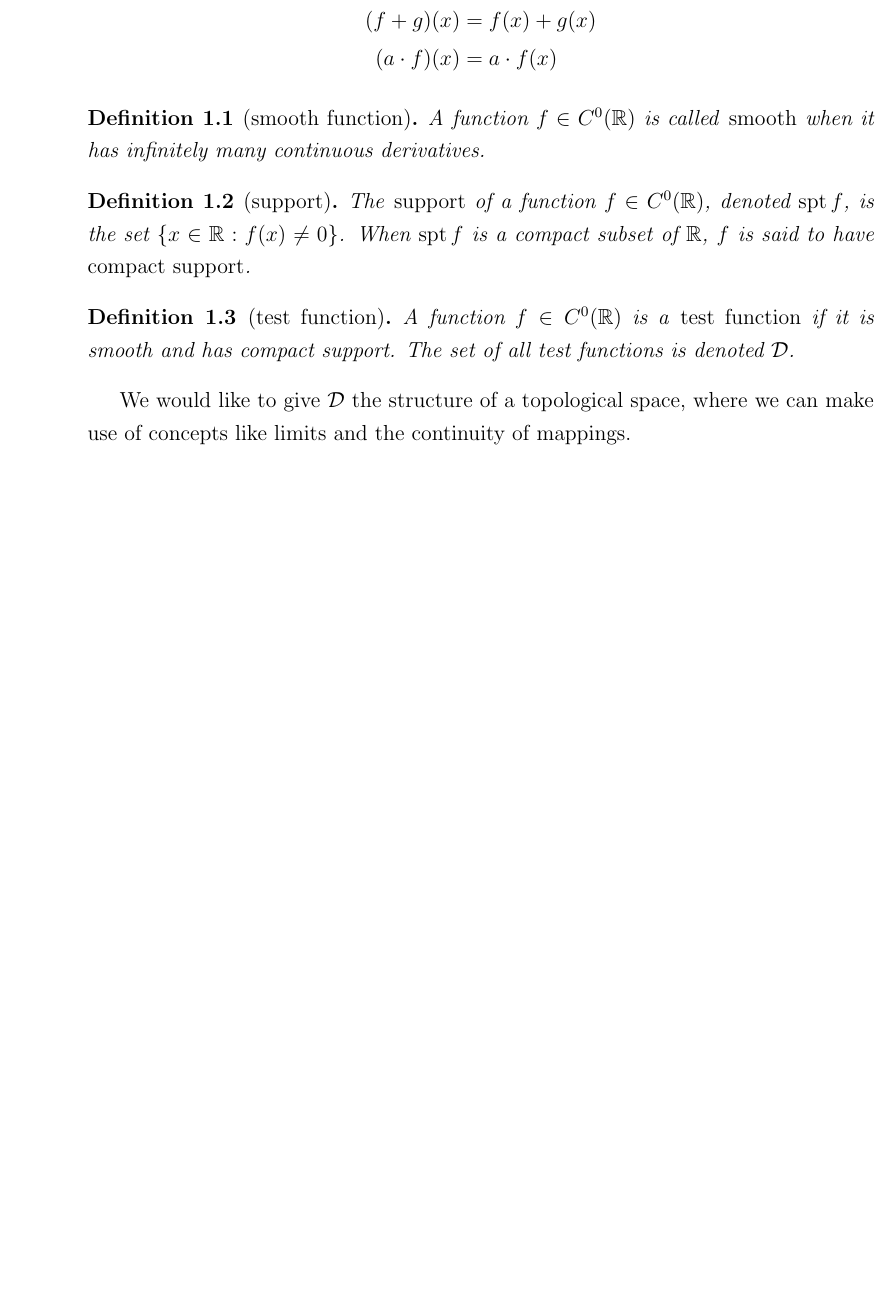
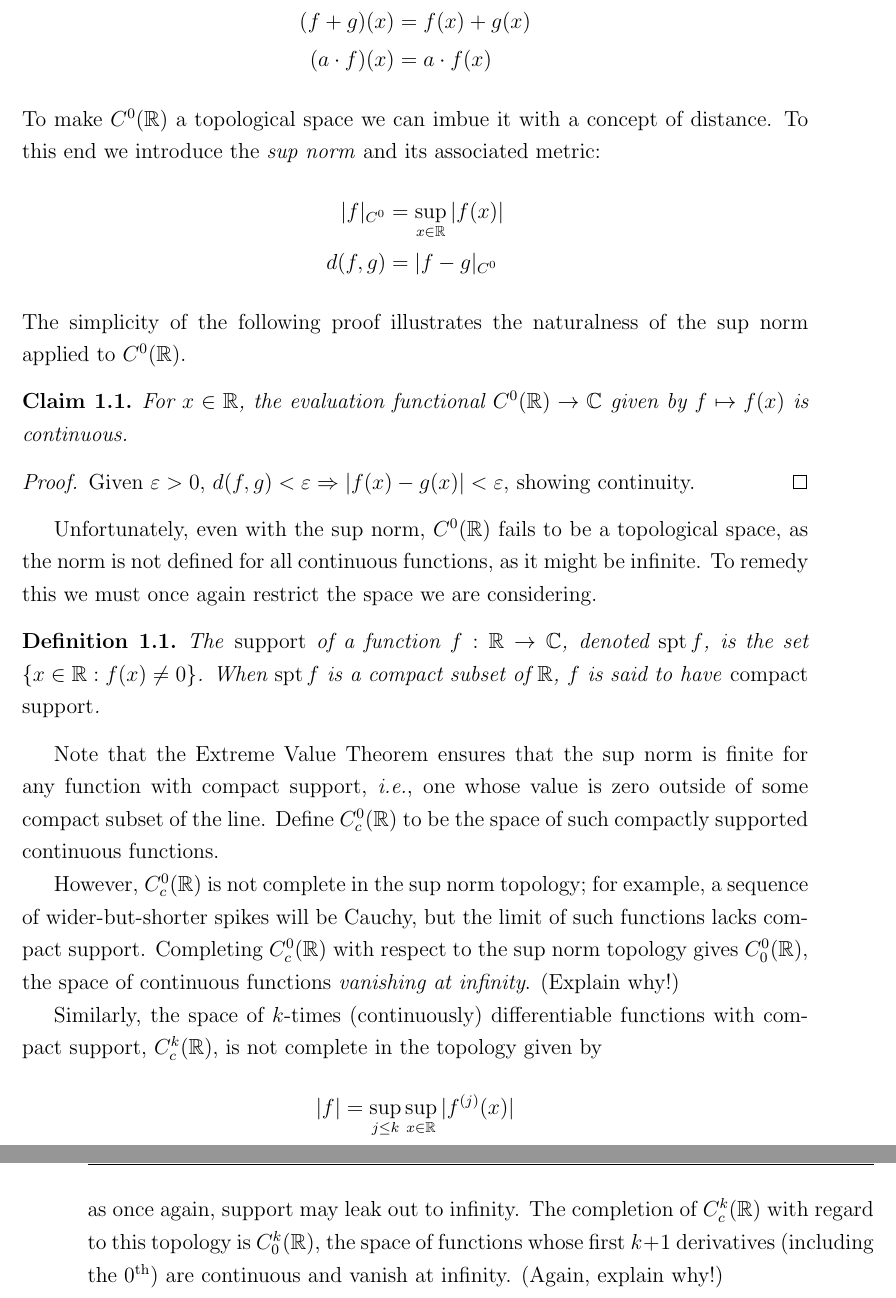
Before and after one commit to sethjust/thesis, a LaTeX thesis (thesis.tex, which reads ch1.tex): part of page 15 of 19 before the commit and two parts of pages 16 and 17 of 21 after it, the two joined at a grey line, cut so that both start at the same text, the shorter picture padded with empty space. Compiled offline with pdfLaTeX.

Commit message:
added to ch1, rearranged and uncommented a fair bit

```diff
--- a/ch1.tex
+++ b/ch1.tex
@@ -9,3 +24,12 @@
       (f+g)(x) &= f(x)+g(x)\\
       (a\cdot f)(x) &= a\cdot f(x)
     \end{align*}
+    To make $C^0(\R)$ a topological space we can imbue it with a concept of distance.
+    %pntws limits of cnts are not always cnts
+    % hilbert is normed vspace, banach is complete hilbert
+    To this end we introduce the \emph{sup norm} and its associated metric:
+    \begin{align*}
+      |f|_{C^0} &= \sup_{x\in\R}|f(x)|\\
+      d(f,g) &= |f-g|_{C^0}
+    \end{align*}
+    The simplicity of the following proof illustrates the naturalness of the sup norm applied to $C^0(\R)$.
@@ -43,14 +36,40 @@
 
-    \begin{defn}[smooth function]
-      A function $f\in C^0(\R)$ is called \emph{smooth} when it has infinitely many continuous derivatives.
-    \end{defn}
-    \begin{defn}[support]
-      The \emph{support} of a function $f\in C^0(\R)$, denoted $\spt f$, is the set $\{x\in\R: f(x)\ne0\}$.
+    \begin{claim}
+      For $x\in\R$, the evaluation functional $C^0(\R)\rightarrow\C$ given by $f\mapsto f(x)$ is continuous.
+      \begin{proof}
+        Given $\varepsilon > 0$, $d(f,g)<\varepsilon \Rightarrow |f(x)-g(x)|<\varepsilon$, showing continuity.
+%        Given $\varepsilon > 0$, $d(f,g)<\varepsilon \Rightarrow |f(x)-g(x)|<\varepsilon$ because $\forall x$ $|f(x)-g(x)|\le\sup_{y\in\R}|f(y)-g(y)|=d(f,g)$.
+%        Thus the evaluation functional is continuous.
+      \end{proof}
+    \end{claim}
+
+    Unfortunately, even with the sup norm, $C^0(\R)$ fails to be a topological space, as the norm is not defined for all continuous functions, as it might be infinite.
+    To remedy this we must once again restrict the space we are considering.
+    \begin{defn}
+      The \emph{support} of a function $f:\R\rightarrow\C$, denoted $\spt f$, is the set $\{x\in\R: f(x)\ne0\}$.
       When $\spt f$ is a compact subset of \R, $f$ is said to have \emph{compact support}.
     \end{defn}
-    \begin{defn}[test function]
-      A function $f\in C^0(\R)$ is a \emph{test function} if it is smooth and has compact support.
-      The set of all test functions is denoted \D.
-    \end{defn}
 
-    We would like to give \D the structure of a topological space, where we can make use of concepts like limits and the continuity of mappings.
+    Note that the Extreme Value Theorem ensures that the sup norm is finite for any function with compact support, \emph{i.e.}, one whose value is zero outside of some compact subset of the line.
+    Define $C^0_c(\R)$ to be the space of such compactly supported continuous functions.
+
+    However, $C^0_c(\R)$ is not complete in the sup norm topology; for example, a sequence of wider-but-shorter spikes will be Cauchy, but the limit of such functions lacks compact support. %TODO: make more concrete
+    Completing $C^0_c(\R)$ with respect to the sup norm topology gives $C_0^0(\R)$, the space of continuous functions \emph{vanishing at infinity}. (Explain why!) %TODO
+
+    %TODO: transition
+    Similarly, the space of $k$-times (continuously) differentiable functions with compact support, $C_c^k(\R)$, is not complete in the topology given by
+    \begin{equation*}
+      |f| = \sup_{j\le k} \sup_{x\in\R} |f^{(j)}(x)|
+    \end{equation*}
+    as once again, support may leak out to infinity.
+    %TODO: motivate this norm; comment on equivalence to \sup\sum norm
+    The completion of $C_c^k(\R)$ with regard to this topology is $C_0^k(\R)$, the space of functions whose first $k+1$ derivatives (including the $0^\text{th}$) are continuous and vanish at infinity. (Again, explain why!) %TODO
+
+%    \begin{defn}[smooth function]
+%      A function $f\in C^0(\R)$ is called \emph{smooth} when it has infinitely many continuous derivatives.
+%    \end{defn}
+%    \begin{defn}[test function]
+%      A function $f\in C^0(\R)$ is a \emph{test function} if it is smooth and has compact support.
+%      The set of all test functions is denoted \D.
+%    \end{defn}
+%    We would like to give \D the structure of a topological space, where we can make use of concepts like limits and the continuity of mappings.
--- a/thesis.tex
+++ b/thesis.tex
@@ -24,7 +24,7 @@
 \newcommand{\C}{\ensuremath{\mathbb{C}}\xspace}
 \newcommand{\D}{\ensuremath{\mathcal{D}}\xspace}
 \newtheorem{thm}{Theorem}[chapter]
-\newtheorem{claim}{Claim}
+\newtheorem{claim}{Claim}[chapter]
 \newtheorem{defn}{Definition}[chapter]
 
 \title{Functions on the Line}
```
Also changed, not shown: ch1.tex (48 more changed lines).
